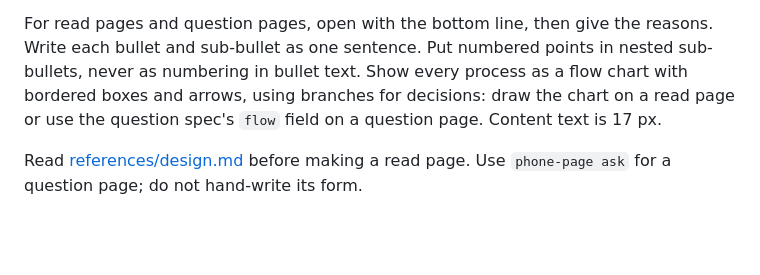
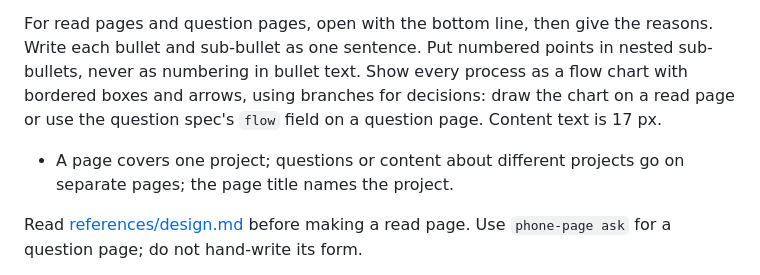
Before and after one commit to atreya2011/agent-skills, a Markdown page: phone-page/SKILL.md, the part around the change. GitHub-like rendering; blank space fills up the shorter version.

Commit message:
fix: keep each phone page to one project (#23)

```diff
--- a/phone-page/SKILL.md
+++ b/phone-page/SKILL.md
@@ -8,6 +8,8 @@ description: Publish designed read pages and tappable question pages for replies
 Use a page when a reply to the user needs more than two sentences, a diagram, a table or any question. A chat reply that points to a page has at most two sentences plus the link, with no code block, table or list. Put every question to the user on a question page, never in reply text or the agent CLI's question dialog. Chat between agents is unaffected.
 
 For read pages and question pages, open with the bottom line, then give the reasons. Write each bullet and sub-bullet as one sentence. Put numbered points in nested sub-bullets, never as numbering in bullet text. Show every process as a flow chart with bordered boxes and arrows, using branches for decisions: draw the chart on a read page or use the question spec's `flow` field on a question page. Content text is 17 px.
+
+- A page covers one project; questions or content about different projects go on separate pages; the page title names the project.
 
 Read [references/design.md](references/design.md) before making a read page. Use `phone-page ask` for a question page; do not hand-write its form.
 
```
Also changed, not shown: phone-page/references/design.md (+2 -0 lines).
